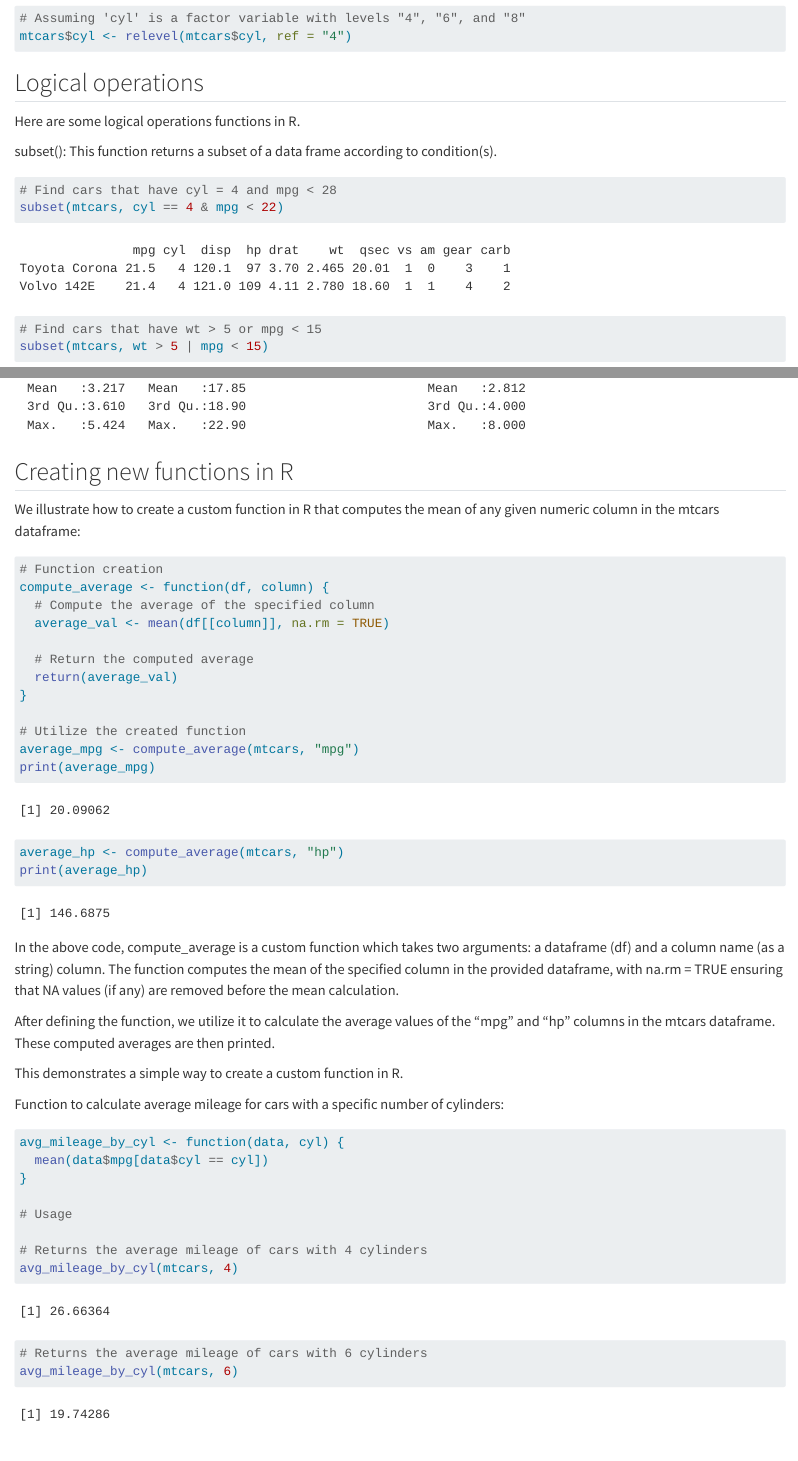
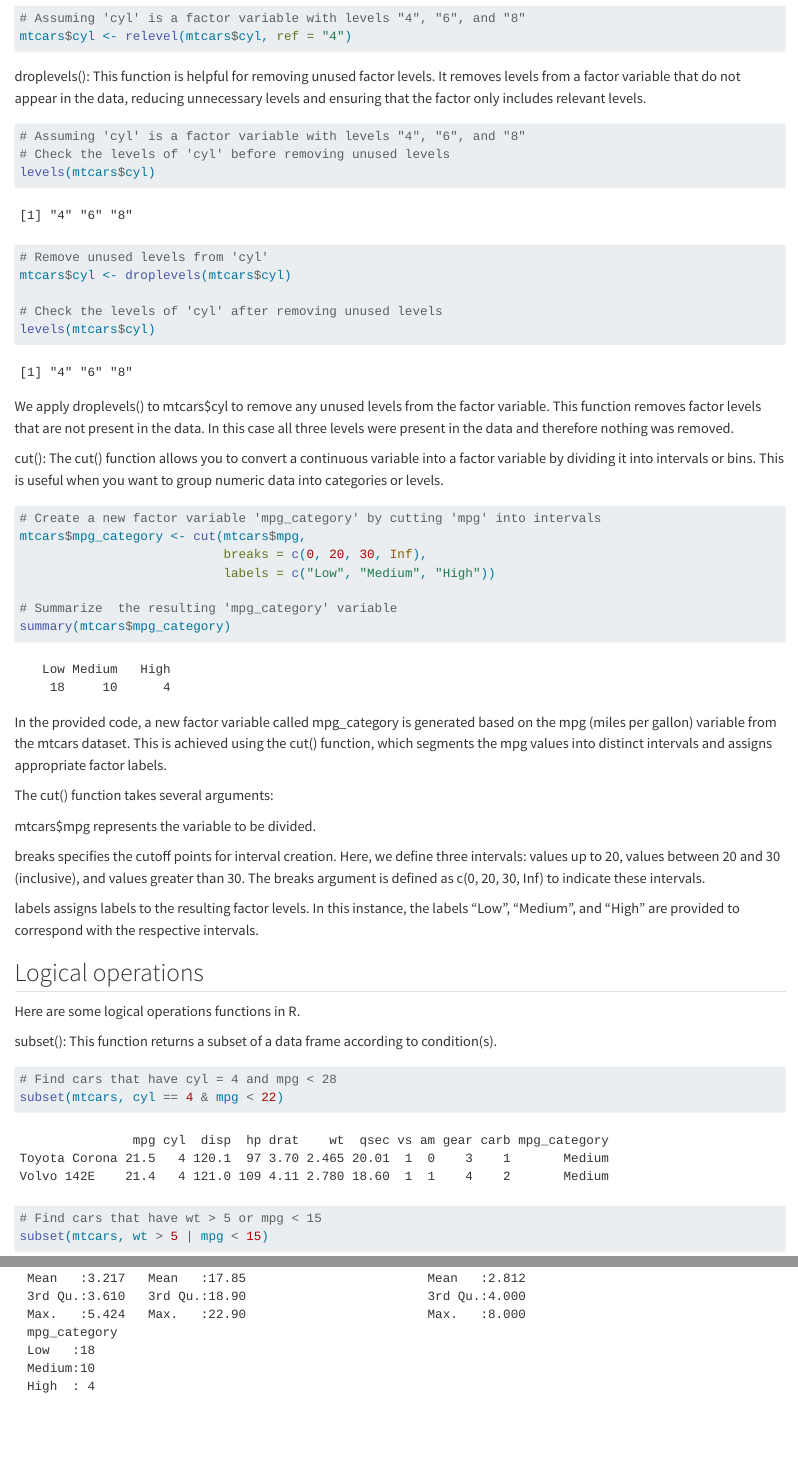
Before and after one commit to AryemanGuptaMathur/Data_Analytics_101, a Quarto document (05ExploringDataframes.qmd): the page in a window 1100 px wide, from 5410 px down, and a second part further down, joined at a grey line. Rendered offline with R 4.5, knitr and Pandoc in place of Quarto, with nearby package versions.

Commit message:
Revised the chapter on Dataframes

````diff
--- a/05ExploringDataframes.qmd
+++ b/05ExploringDataframes.qmd
@@ -189,6 +189,42 @@ For convenience, we will change the base level back to "4".
 mtcars$cyl <- relevel(mtcars$cyl, ref = "4")
 ```
 
+droplevels(): This function is helpful for removing unused factor levels. It removes levels from a factor variable that do not appear in the data, reducing unnecessary levels and ensuring that the factor only includes relevant levels.
+
+```{r}
+# Assuming 'cyl' is a factor variable with levels "4", "6", and "8"
+# Check the levels of 'cyl' before removing unused levels
+levels(mtcars$cyl)
+
+# Remove unused levels from 'cyl'
+mtcars$cyl <- droplevels(mtcars$cyl)
+
+# Check the levels of 'cyl' after removing unused levels
+levels(mtcars$cyl)
+```
+We apply droplevels() to mtcars$cyl to remove any unused levels from the factor variable. This function removes factor levels that are not present in the data. In this case all three levels were present in the data and therefore nothing was removed.
+
+
+cut(): The cut() function allows you to convert a continuous variable into a factor variable by dividing it into intervals or bins. This is useful when you want to group numeric data into categories or levels.
+
+```{r}
+# Create a new factor variable 'mpg_category' by cutting 'mpg' into intervals
+mtcars$mpg_category <- cut(mtcars$mpg,
+                           breaks = c(0, 20, 30, Inf),
+                           labels = c("Low", "Medium", "High"))
+
+# Summarize  the resulting 'mpg_category' variable
+summary(mtcars$mpg_category)
+```
+In the provided code, a new factor variable called mpg_category is generated based on the mpg (miles per gallon) variable from the mtcars dataset. This is achieved using the cut() function, which segments the mpg values into distinct intervals and assigns appropriate factor labels.
+
+The cut() function takes several arguments:
+
+mtcars$mpg represents the variable to be divided.
+
+breaks specifies the cutoff points for interval creation. Here, we define three intervals: values up to 20, values between 20 and 30 (inclusive), and values greater than 30. The breaks argument is defined as c(0, 20, 30, Inf) to indicate these intervals.
+
+labels assigns labels to the resulting factor levels. In this instance, the labels "Low", "Medium", and "High" are provided to correspond with the respective intervals.
 
 
 ## Logical operations
````
Also changed, not shown: 06LiveCase01.qmd (+1 -1 lines), 4 other files.
